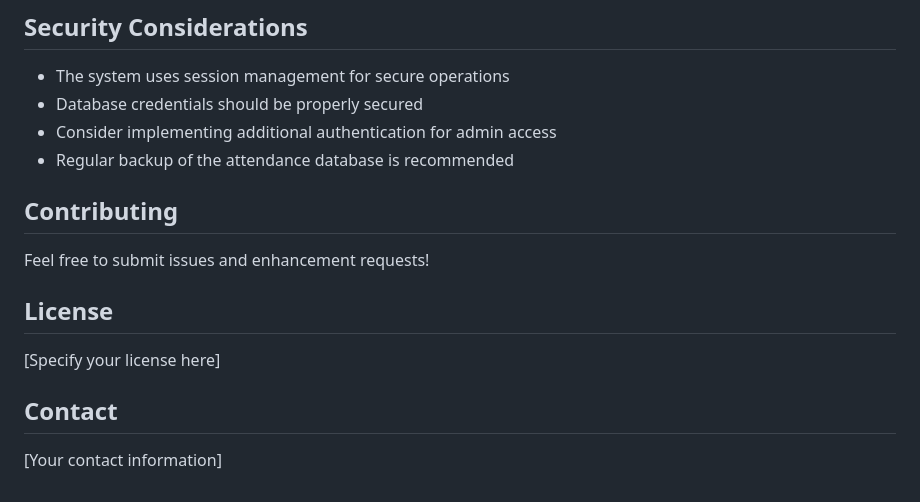
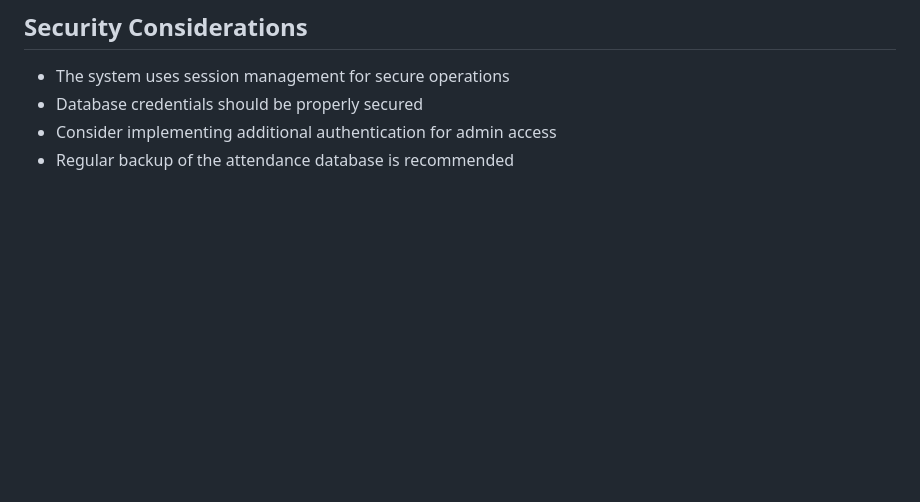
Before and after one commit to surajit014/FACE-RECOGNITION-ATTENDANCE-SYSTEM, a Markdown page: README.md, the part around the change. Rendered like a GitHub page; blank space fills up the shorter version.

```diff
--- a/README.md
+++ b/README.md
@@ -120,15 +120,3 @@ Attendance/
 - Database credentials should be properly secured
 - Consider implementing additional authentication for admin access
 - Regular backup of the attendance database is recommended
-
-## Contributing
-
-Feel free to submit issues and enhancement requests!
-
-## License
-
-[Specify your license here]
-
-## Contact
-
-[Your contact information]
```
